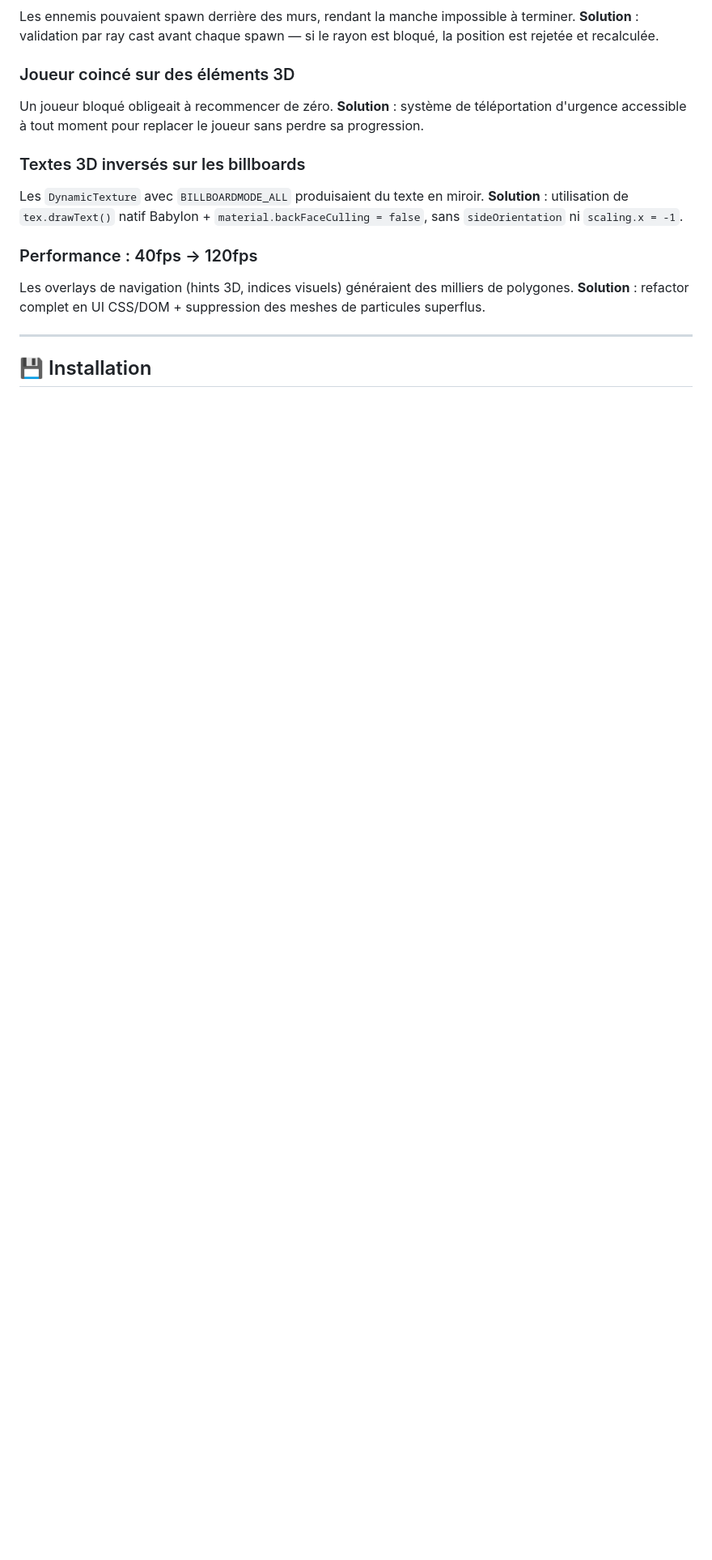
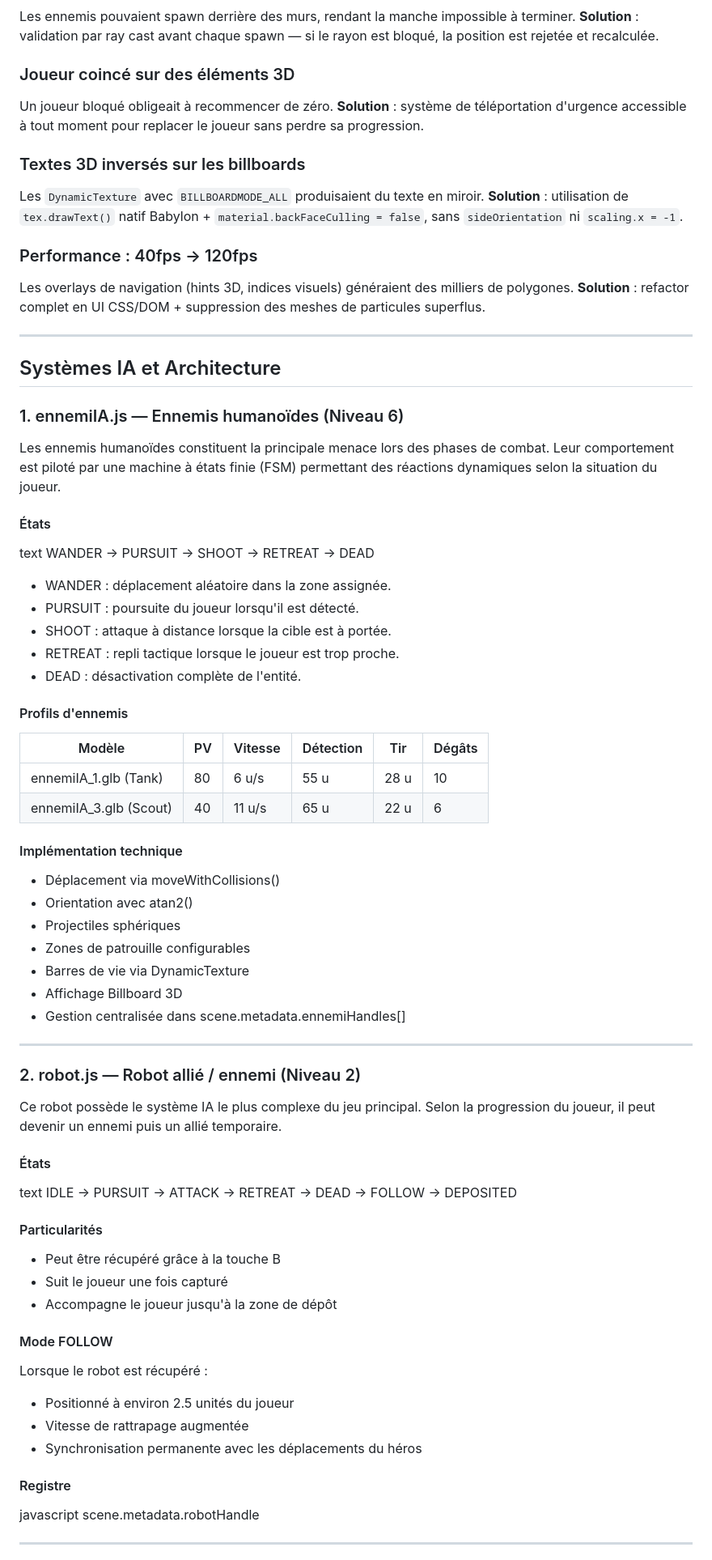
Before and after one commit to gamesonweb/ia-edition-ai4human, a Markdown page: README.md, the part around one of its changes. Shown at 81% size. GitHub-like rendering; blank space fills up the shorter version.

```diff
--- a/README.md
+++ b/README.md
@@ -161,4 +161,65 @@ Les overlays de navigation (hints 3D, indices visuels) généraient des milliers
 
 ---
 
-## 💾 Installation
+## Systèmes IA et Architecture
+### 1. ennemiIA.js — Ennemis humanoïdes (Niveau 6)
+
+Les ennemis humanoïdes constituent la principale menace lors des phases de combat. Leur comportement est piloté par une machine à états finie (FSM) permettant des réactions dynamiques selon la situation du joueur.
+
+#### États
+
+text WANDER → PURSUIT → SHOOT → RETREAT → DEAD
+
+- WANDER : déplacement aléatoire dans la zone assignée.
+- PURSUIT : poursuite du joueur lorsqu'il est détecté.
+- SHOOT : attaque à distance lorsque la cible est à portée.
+- RETREAT : repli tactique lorsque le joueur est trop proche.
+- DEAD : désactivation complète de l'entité.
+
+#### Profils d'ennemis
+
+| Modèle | PV | Vitesse | Détection | Tir | Dégâts |
+|---------|---------|---------|---------|---------|---------|
+| ennemiIA_1.glb (Tank) | 80 | 6 u/s | 55 u | 28 u | 10 |
+| ennemiIA_3.glb (Scout) | 40 | 11 u/s | 65 u | 22 u | 6 |
+
+#### Implémentation technique
+
+- Déplacement via moveWithCollisions()
+- Orientation avec atan2()
+- Projectiles sphériques
+- Zones de patrouille configurables
+- Barres de vie via DynamicTexture
+- Affichage Billboard 3D
+- Gestion centralisée dans scene.metadata.ennemiHandles[]
+
+---
+
+### 2. robot.js — Robot allié / ennemi (Niveau 2)
+
+Ce robot possède le système IA le plus complexe du jeu principal. Selon la progression du joueur, il peut devenir un ennemi puis un allié temporaire.
+
+#### États
+
+text IDLE → PURSUIT → ATTACK → RETREAT → DEAD → FOLLOW → DEPOSITED
+
+#### Particularités
+
+- Peut être récupéré grâce à la touche B
+- Suit le joueur une fois capturé
+- Accompagne le joueur jusqu'à la zone de dépôt
+
+#### Mode FOLLOW
+
+Lorsque le robot est récupéré :
+
+- Positionné à environ 2.5 unités du joueur
+- Vitesse de rattrapage augmentée
+- Synchronisation permanente avec les déplacements du héros
+
+#### Registre
+
+javascript scene.metadata.robotHandle
+
+---
+
```
Also changed, not shown: other parts of README.md (+162 -11 lines).
